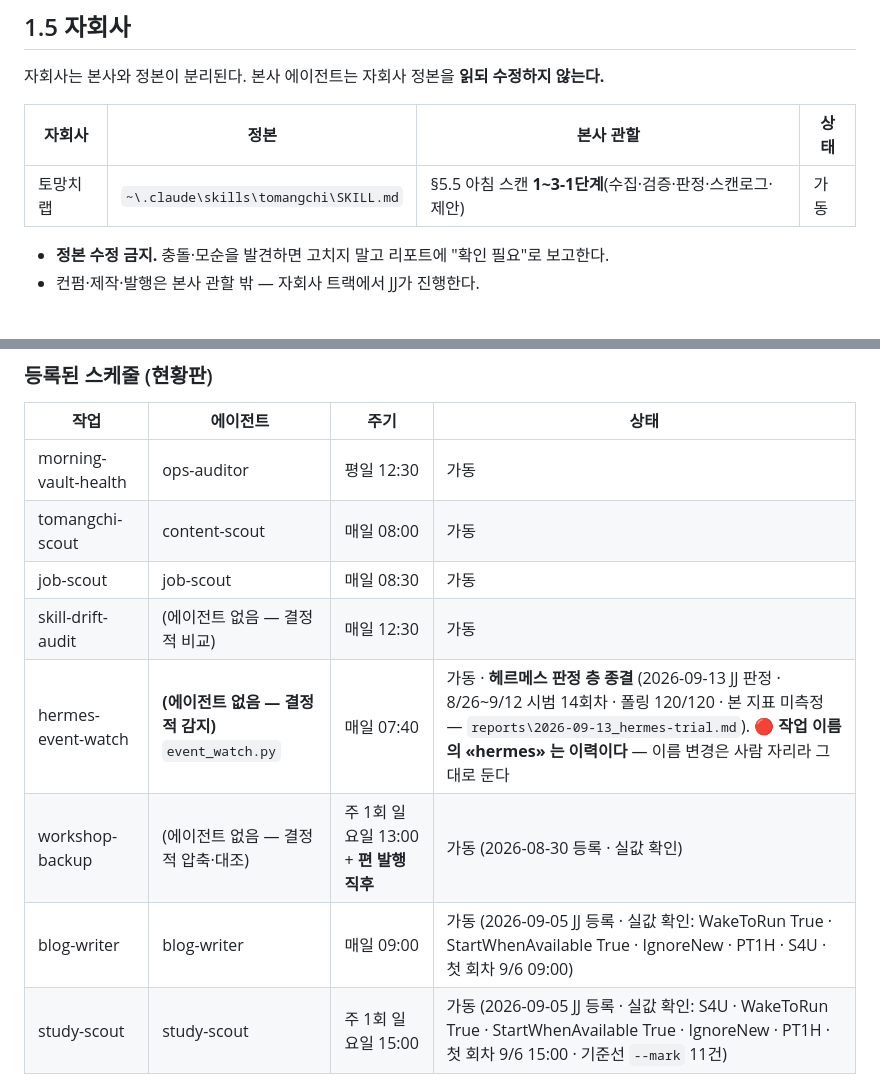
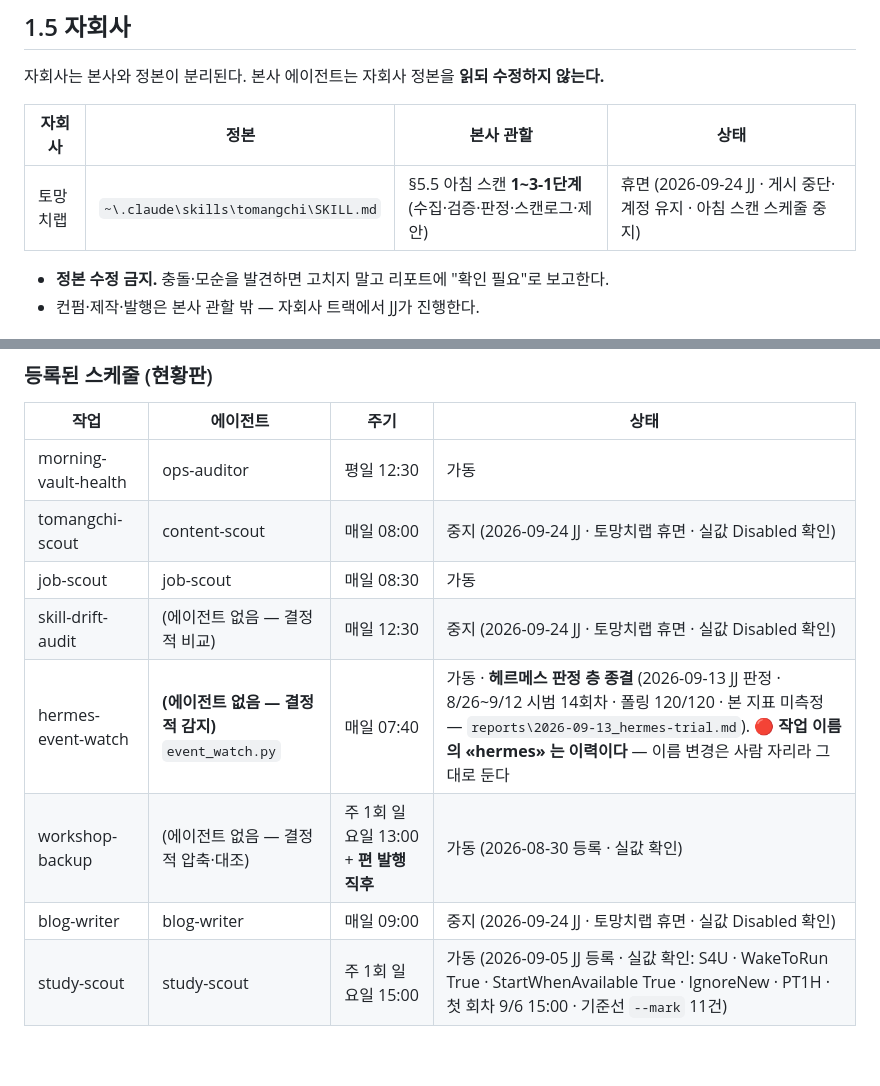
Before and after one commit to OhjaejunO/jj-company, a Markdown page: CLAUDE.md, 2 parts joined by grey strips. Rendered like a GitHub page; blank space fills up the shorter version.

Commit message:
docs(charter): 토망치 스케줄 3종 중지·자회사 휴면 반영
Co-Authored-By: Claude Opus 5.5 (1M context) <noreply@anthropic.com>

```diff
--- a/CLAUDE.md
+++ b/CLAUDE.md
@@ -81,7 +81,7 @@
 
 | 자회사 | 정본 | 본사 관할 | 상태 |
 |---|---|---|---|
-| 토망치랩 | `~\.claude\skills\tomangchi\SKILL.md` | §5.5 아침 스캔 **1~3-1단계**(수집·검증·판정·스캔로그·제안) | 가동 |
+| 토망치랩 | `~\.claude\skills\tomangchi\SKILL.md` | §5.5 아침 스캔 **1~3-1단계**(수집·검증·판정·스캔로그·제안) | 휴면 (2026-09-24 JJ · 게시 중단·계정 유지 · 아침 스캔 스케줄 중지) |
 
 - **정본 수정 금지.** 충돌·모순을 발견하면 고치지 말고 리포트에 "확인 필요"로 보고한다.
 - 컨펌·제작·발행은 본사 관할 밖 — 자회사 트랙에서 JJ가 진행한다.
@@ -230,12 +230,12 @@
 | 작업 | 에이전트 | 주기 | 상태 |
 |---|---|---|---|
 | morning-vault-health | ops-auditor | 평일 12:30 | 가동 |
-| tomangchi-scout | content-scout | 매일 08:00 | 가동 |
+| tomangchi-scout | content-scout | 매일 08:00 | 중지 (2026-09-24 JJ · 토망치랩 휴면 · 실값 Disabled 확인) |
 | job-scout | job-scout | 매일 08:30 | 가동 |
-| skill-drift-audit | (에이전트 없음 — 결정적 비교) | 매일 12:30 | 가동 |
+| skill-drift-audit | (에이전트 없음 — 결정적 비교) | 매일 12:30 | 중지 (2026-09-24 JJ · 토망치랩 휴면 · 실값 Disabled 확인) |
 | hermes-event-watch | **(에이전트 없음 — 결정적 감지)** `event_watch.py` | 매일 07:40 | 가동 · **헤르메스 판정 층 종결** (2026-09-13 JJ 판정 · 8/26~9/12 시범 14회차 · 폴링 120/120 · 본 지표 미측정 — `reports\2026-09-13_hermes-trial.md`). 🔴 **작업 이름의 «hermes» 는 이력이다** — 이름 변경은 사람 자리라 그대로 둔다 |
 | workshop-backup | (에이전트 없음 — 결정적 압축·대조) | 주 1회 일요일 13:00 + **편 발행 직후** | 가동 (2026-08-30 등록 · 실값 확인) |
-| blog-writer | blog-writer | 매일 09:00 | 가동 (2026-09-05 JJ 등록 · 실값 확인: WakeToRun True · StartWhenAvailable True · IgnoreNew · PT1H · S4U · 첫 회차 9/6 09:00) |
+| blog-writer | blog-writer | 매일 09:00 | 중지 (2026-09-24 JJ · 토망치랩 휴면 · 실값 Disabled 확인) |
 | study-scout | study-scout | 주 1회 일요일 15:00 | 가동 (2026-09-05 JJ 등록 · 실값 확인: S4U · WakeToRun True · StartWhenAvailable True · IgnoreNew · PT1H · 첫 회차 9/6 15:00 · 기준선 `--mark` 11건) |
 
 - **정본은 실값이고 이 표는 조회 결과다** (2026-08-25). **2026-08-30 실측으로 한 줄을 고쳤다** — `workshop-backup` 이 이미 등록돼 있는데 이 표는 «등록 대기» 였다. 표가 틀렸다. `Get-ScheduledTask -TaskPath '\JJ\'` 의 트리거가 정본이며, 이 표가 실값과 다르면 표가 틀린 것이다 — 8/22 재등록으로 vault·drift 가 12:30 으로 옮겨진 뒤 이 표는 사흘간 07:30/07:00 을 가리키고 있었고, 8/23 ops-auditor 가 그것을 읽고 «미실행»으로 오독했다. 재등록·트리거 변경 뒤에는 `docs\schedule-task-registration.md` 절차대로 실값을 재조회해 이 표를 맞춘다.
```
